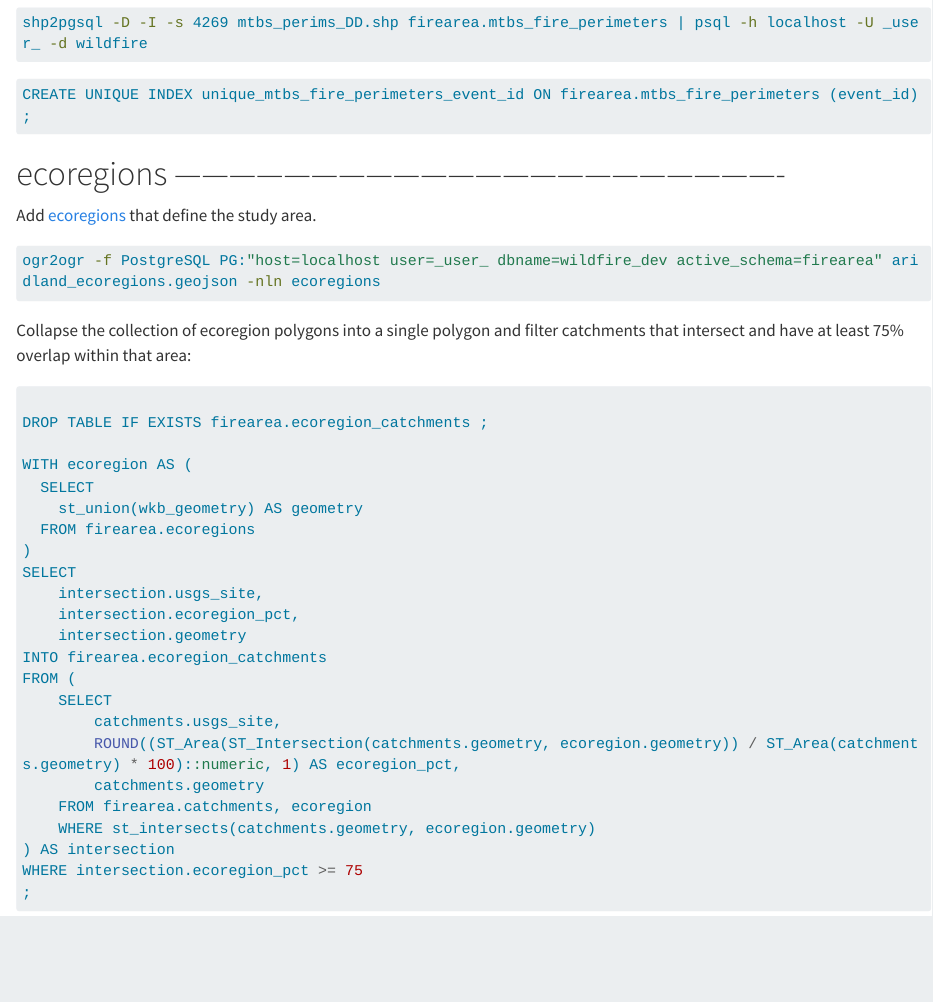
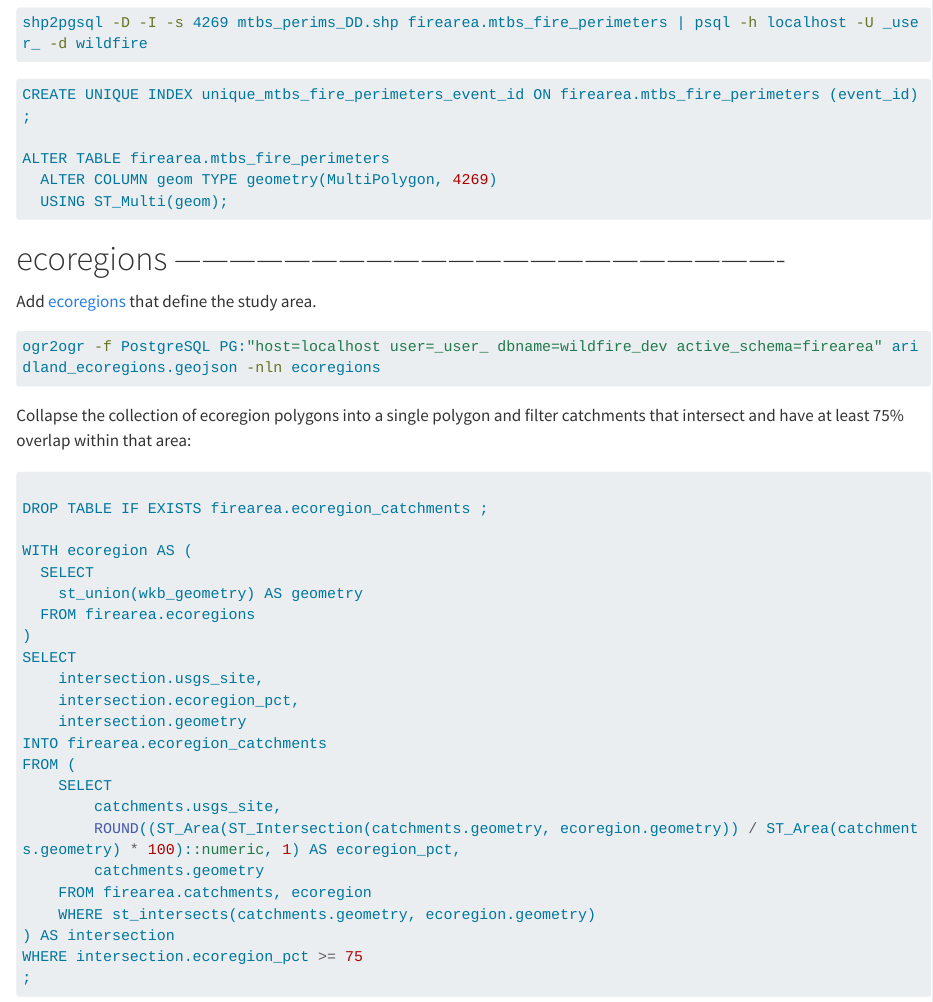
Before and after one commit to lter/lter-sparc-fire-arid-streams, a Quarto document (wildfire_database/wildfire_database_development.qmd): the page in a window 1100 px wide, from 5710 px down. Rendered offline with R 4.5, knitr and Pandoc in place of Quarto, with nearby package versions; drawn as R Markdown's standard HTML page in place of the format the file asks for; long lines of code are wrapped.

Commit message:
docs: add alter column to mtbs

````diff
--- a/wildfire_database/wildfire_database_development.qmd
+++ b/wildfire_database/wildfire_database_development.qmd
@@ -283,6 +283,10 @@ shp2pgsql -D -I -s 4269 mtbs_perims_DD.shp firearea.mtbs_fire_perimeters | psql
 
 ```sql
 CREATE UNIQUE INDEX unique_mtbs_fire_perimeters_event_id ON firearea.mtbs_fire_perimeters (event_id) ;
+
+ALTER TABLE firearea.mtbs_fire_perimeters
+  ALTER COLUMN geom TYPE geometry(MultiPolygon, 4269)
+  USING ST_Multi(geom);
 ```
 
 # ecoregions -------------------------------------------------------------------
````
